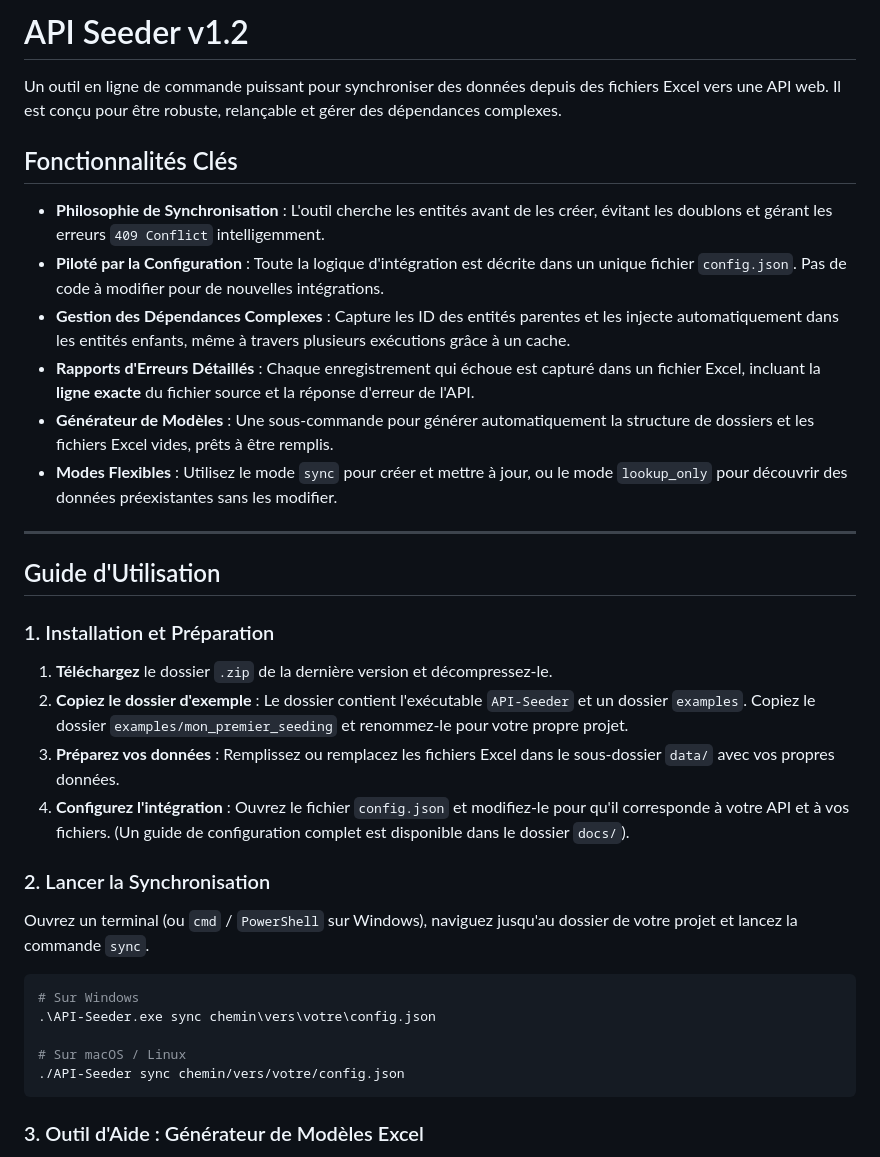
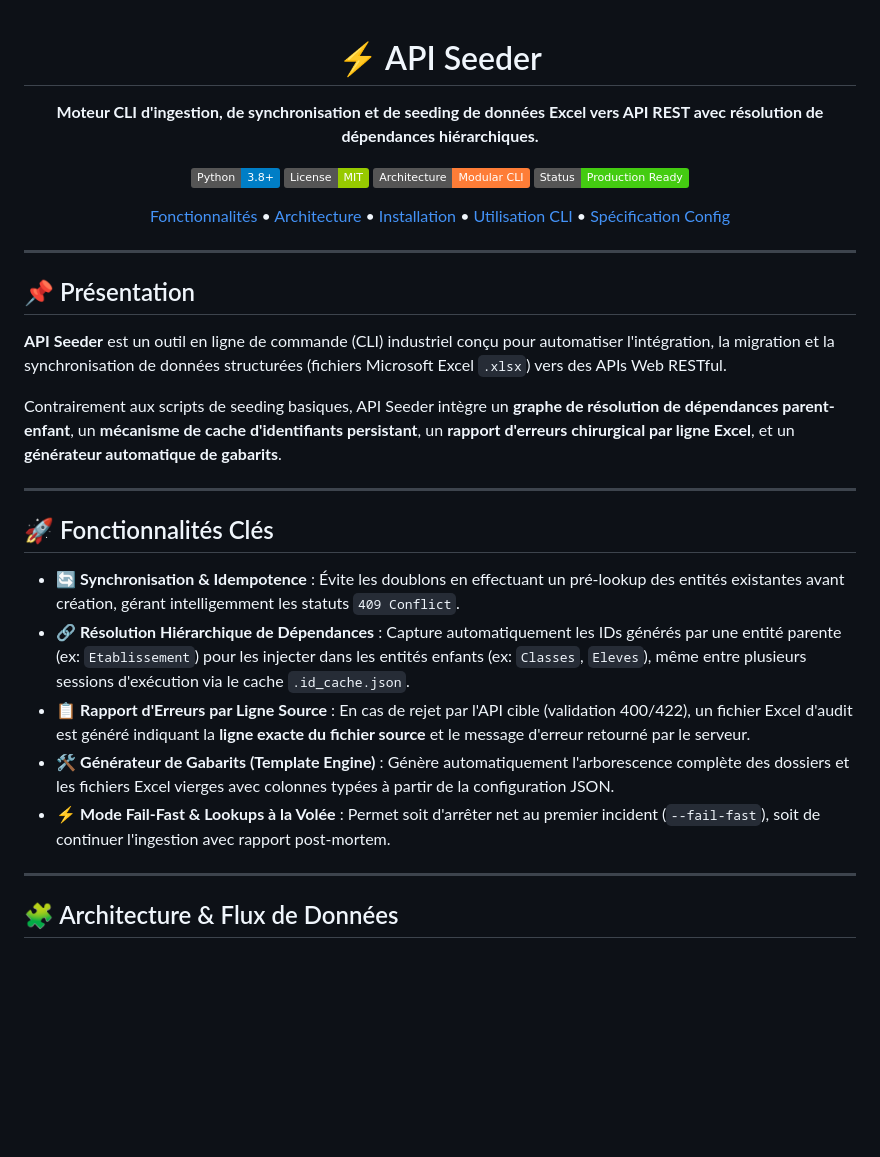
Before and after one commit to albertk-dev/api-seeder, a Markdown page: readme.md, the part around one of its changes. Rendered like a GitHub page; badges without logos; blank space fills up the shorter version.

````diff
--- a/readme.md
+++ b/readme.md
@@ -1,38 +1,37 @@
-# API Seeder v1.2
+<div align="center">
 
-Un outil en ligne de commande puissant pour synchroniser des données depuis des fichiers Excel vers une API web. Il est conçu pour être robuste, relançable et gérer des dépendances complexes.
+# ⚡ API Seeder
 
-## Fonctionnalités Clés
+**Moteur CLI d'ingestion, de synchronisation et de seeding de données Excel vers API REST avec résolution de dépendances hiérarchiques.**
 
-*   **Philosophie de Synchronisation** : L'outil cherche les entités avant de les créer, évitant les doublons et gérant les erreurs `409 Conflict` intelligemment.
-*   **Piloté par la Configuration** : Toute la logique d'intégration est décrite dans un unique fichier `config.json`. Pas de code à modifier pour de nouvelles intégrations.
-*   **Gestion des Dépendances Complexes** : Capture les ID des entités parentes et les injecte automatiquement dans les entités enfants, même à travers plusieurs exécutions grâce à un cache.
-*   **Rapports d'Erreurs Détaillés** : Chaque enregistrement qui échoue est capturé dans un fichier Excel, incluant la **ligne exacte** du fichier source et la réponse d'erreur de l'API.
-*   **Générateur de Modèles** : Une sous-commande pour générer automatiquement la structure de dossiers et les fichiers Excel vides, prêts à être remplis.
-*   **Modes Flexibles** : Utilisez le mode `sync` pour créer et mettre à jour, ou le mode `lookup_only` pour découvrir des données préexistantes sans les modifier.
+[![Python](https://img.shields.io/badge/Python-3.8%2B-blue.svg?logo=python&logoColor=white)](https://python.org)
+[![License](https://img.shields.io/badge/License-MIT-green.svg)](LICENSE)
+[![Architecture](https://img.shields.io/badge/Architecture-Modular%20CLI-orange.svg)]()
+[![Status](https://img.shields.io/badge/Status-Production%20Ready-success.svg)]()
+
+[Fonctionnalités](#-fonctionnalités-clés) • [Architecture](#-architecture--flux-de-données) • [Installation](#-installation--démarrage-rapide) • [Utilisation CLI](#-guide-dutilisation-cli) • [Spécification Config](#-spécification-du-fichier-configjson)
+
+</div>
 
 ---
 
-## Guide d'Utilisation
+## 📌 Présentation
 
-### 1. Installation et Préparation
+**API Seeder** est un outil en ligne de commande (CLI) industriel conçu pour automatiser l'intégration, la migration et la synchronisation de données structurées (fichiers Microsoft Excel `.xlsx`) vers des APIs Web RESTful.
 
-1.  **Téléchargez** le dossier `.zip` de la dernière version et décompressez-le.
-2.  **Copiez le dossier d'exemple** : Le dossier contient l'exécutable `API-Seeder` et un dossier `examples`. Copiez le dossier `examples/mon_premier_seeding` et renommez-le pour votre propre projet.
-3.  **Préparez vos données** : Remplissez ou remplacez les fichiers Excel dans le sous-dossier `data/` avec vos propres données.
-4.  **Configurez l'intégration** : Ouvrez le fichier `config.json` et modifiez-le pour qu'il corresponde à votre API et à vos fichiers. (Un guide de configuration complet est disponible dans le dossier `docs/`).
+Contrairement aux scripts de seeding basiques, API Seeder intègre un **graphe de résolution de dépendances parent-enfant**, un **mécanisme de cache d'identifiants persistant**, un **rapport d'erreurs chirurgical par ligne Excel**, et un **générateur automatique de gabarits**.
 
-### 2. Lancer la Synchronisation
+---
 
-Ouvrez un terminal (ou `cmd` / `PowerShell` sur Windows), naviguez jusqu'au dossier de votre projet et lancez la commande `sync`.
+## 🚀 Fonctionnalités Clés
 
-```bash
-# Sur Windows
-.\API-Seeder.exe sync chemin\vers\votre\config.json
+* 🔄 **Synchronisation & Idempotence** : Évite les doublons en effectuant un pré-lookup des entités existantes avant création, gérant intelligemment les statuts `409 Conflict`.
+* 🔗 **Résolution Hiérarchique de Dépendances** : Capture automatiquement les IDs générés par une entité parente (ex: `Etablissement`) pour les injecter dans les entités enfants (ex: `Classes`, `Eleves`), même entre plusieurs sessions d'exécution via le cache `.id_cache.json`.
+* 📋 **Rapport d'Erreurs par Ligne Source** : En cas de rejet par l'API cible (validation 400/422), un fichier Excel d'audit est généré indiquant la **ligne exacte du fichier source** et le message d'erreur retourné par le serveur.
+* 🛠️ **Générateur de Gabarits (Template Engine)** : Génère automatiquement l'arborescence complète des dossiers et les fichiers Excel vierges avec colonnes typées à partir de la configuration JSON.
+* ⚡ **Mode Fail-Fast & Lookups à la Volée** : Permet soit d'arrêter net au premier incident (`--fail-fast`), soit de continuer l'ingestion avec rapport post-mortem.
 
-# Sur macOS / Linux
-./API-Seeder sync chemin/vers/votre/config.json
-```
+---
 
-### 3. Outil d'Aide : Générateur de Modèles Excel
+## 🧩 Architecture & Flux de Données
 
````
Also changed, not shown: other parts of readme.md (+139 -55 lines).
